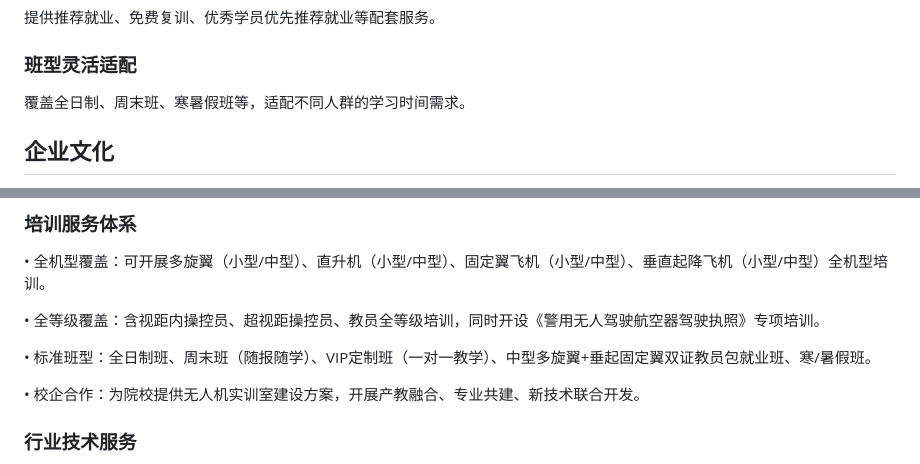
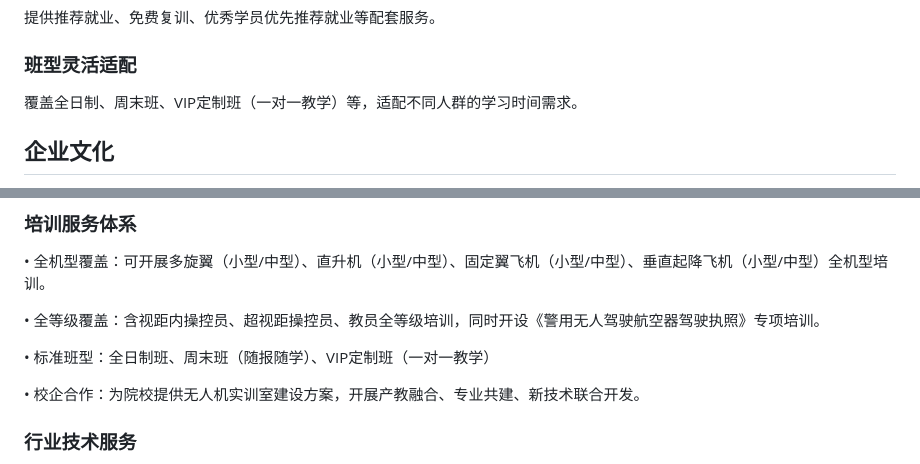
Before and after one commit to lzc19050225192/fengxiangbiao, a Markdown page: about.md, 2 parts joined by grey strips. GitHub-like rendering.

Commit message:
deploy: 2026-07-03 05:02:19

```diff
--- a/about.md
+++ b/about.md
@@ -29,7 +29,7 @@
 
 ### 班型灵活适配
 
-覆盖全日制、周末班、寒暑假班等，适配不同人群的学习时间需求。
+覆盖全日制、周末班、VIP定制班（一对一教学）等，适配不同人群的学习时间需求。
 
 
 ## 企业文化
@@ -62,7 +62,7 @@
 
 • 全等级覆盖：含视距内操控员、超视距操控员、教员全等级培训，同时开设《警用无人驾驶航空器驾驶执照》专项培训。
 
-• 标准班型：全日制班、周末班（随报随学）、VIP定制班（一对一教学）、中型多旋翼+垂起固定翼双证教员包就业班、寒/暑假班。
+• 标准班型：全日制班、周末班（随报随学）、VIP定制班（一对一教学）
 
 • 校企合作：为院校提供无人机实训室建设方案，开展产教融合、专业共建、新技术联合开发。
 
```
